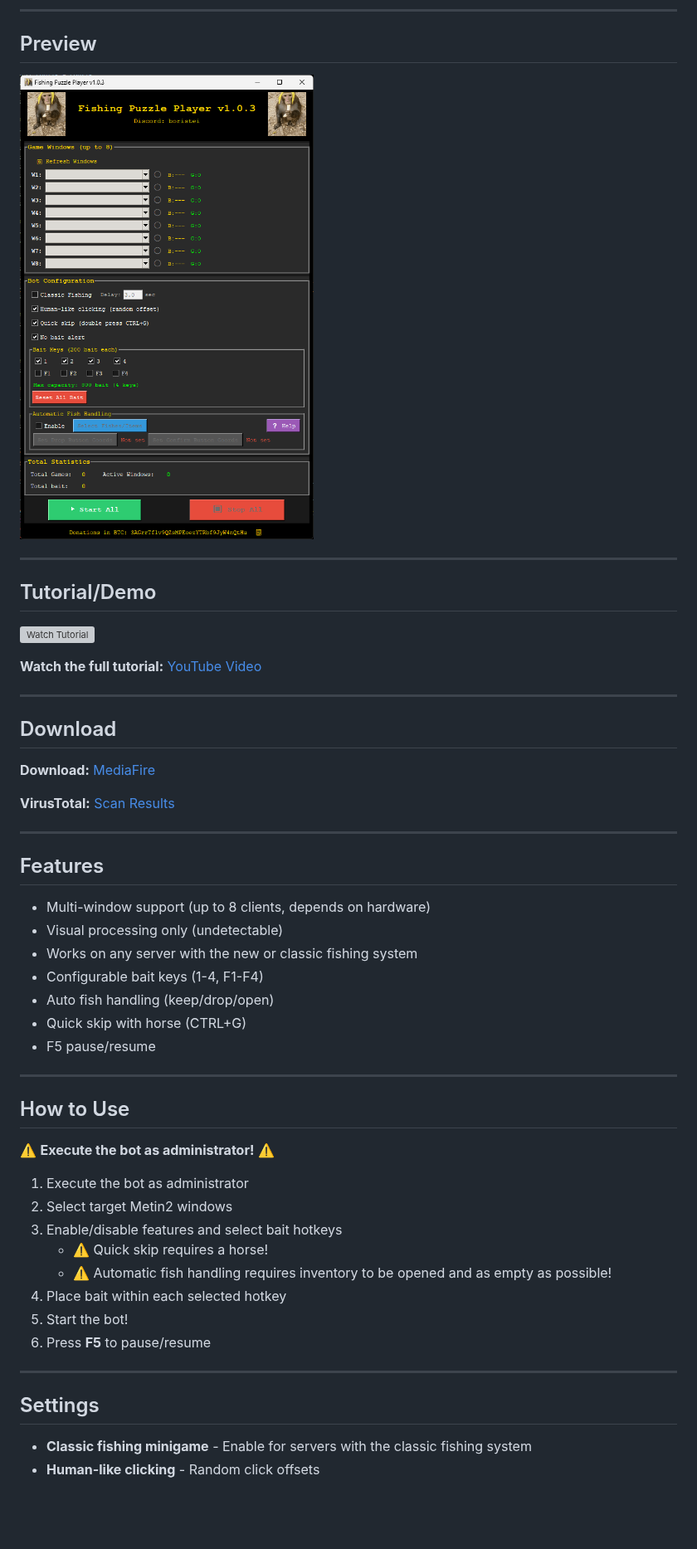
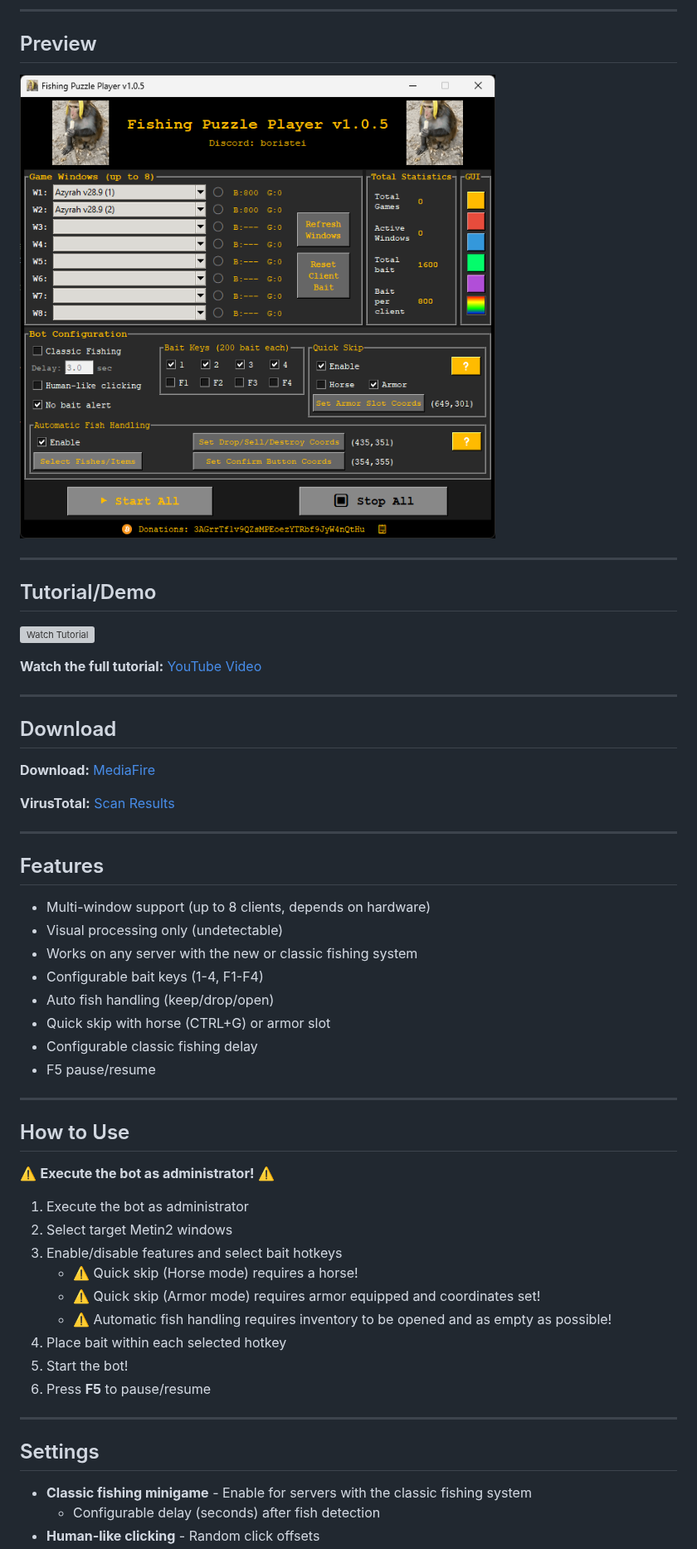
Before and after one commit to hetzpvp/Mt2-Fishbot, a Markdown page: README.md, the part around one of its changes. Shown at 83% size. Drawn GitHub-style; pictures changed too: gui_demo.png; blank space fills up the shorter version; grey boxes are pictures that could not be loaded.

```diff
--- a/README.md
+++ b/README.md
@@ -35,7 +35,8 @@ Free fishing minigame bot for Metin2. No subscriptions, no licenses.
 - Works on any server with the new or classic fishing system
 - Configurable bait keys (1-4, F1-F4)
 - Auto fish handling (keep/drop/open)
-- Quick skip with horse (CTRL+G)
+- Quick skip with horse (CTRL+G) or armor slot
+- Configurable classic fishing delay
 - F5 pause/resume
 
 ---
@@ -47,7 +48,8 @@ Free fishing minigame bot for Metin2. No subscriptions, no licenses.
 1. Execute the bot as administrator
 2. Select target Metin2 windows
 3. Enable/disable features and select bait hotkeys
-   - ⚠️ Quick skip requires a horse!
+   - ⚠️ Quick skip (Horse mode) requires a horse!
+   - ⚠️ Quick skip (Armor mode) requires armor equipped and coordinates set!
    - ⚠️ Automatic fish handling requires inventory to be opened and as empty as possible!
 4. Place bait within each selected hotkey
 5. Start the bot!
@@ -58,4 +60,5 @@ Free fishing minigame bot for Metin2. No subscriptions, no licenses.
 ## Settings
 
 - **Classic fishing minigame** - Enable for servers with the classic fishing system
+  - Configurable delay (seconds) after fish detection
 - **Human-like clicking** - Random click offsets
```
Also changed, not shown: other parts of README.md (+11 -8 lines), assets/btc_icon.png (added), 7 other files.
